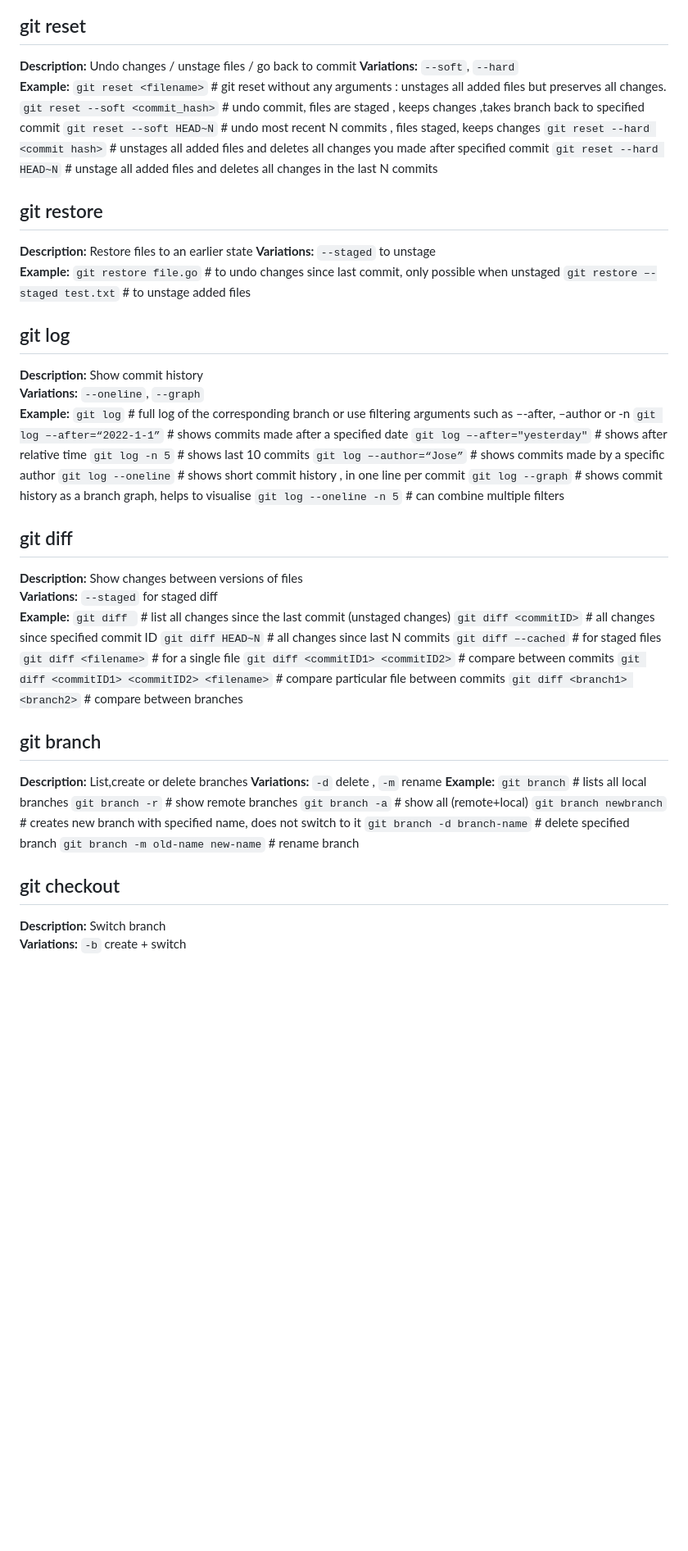
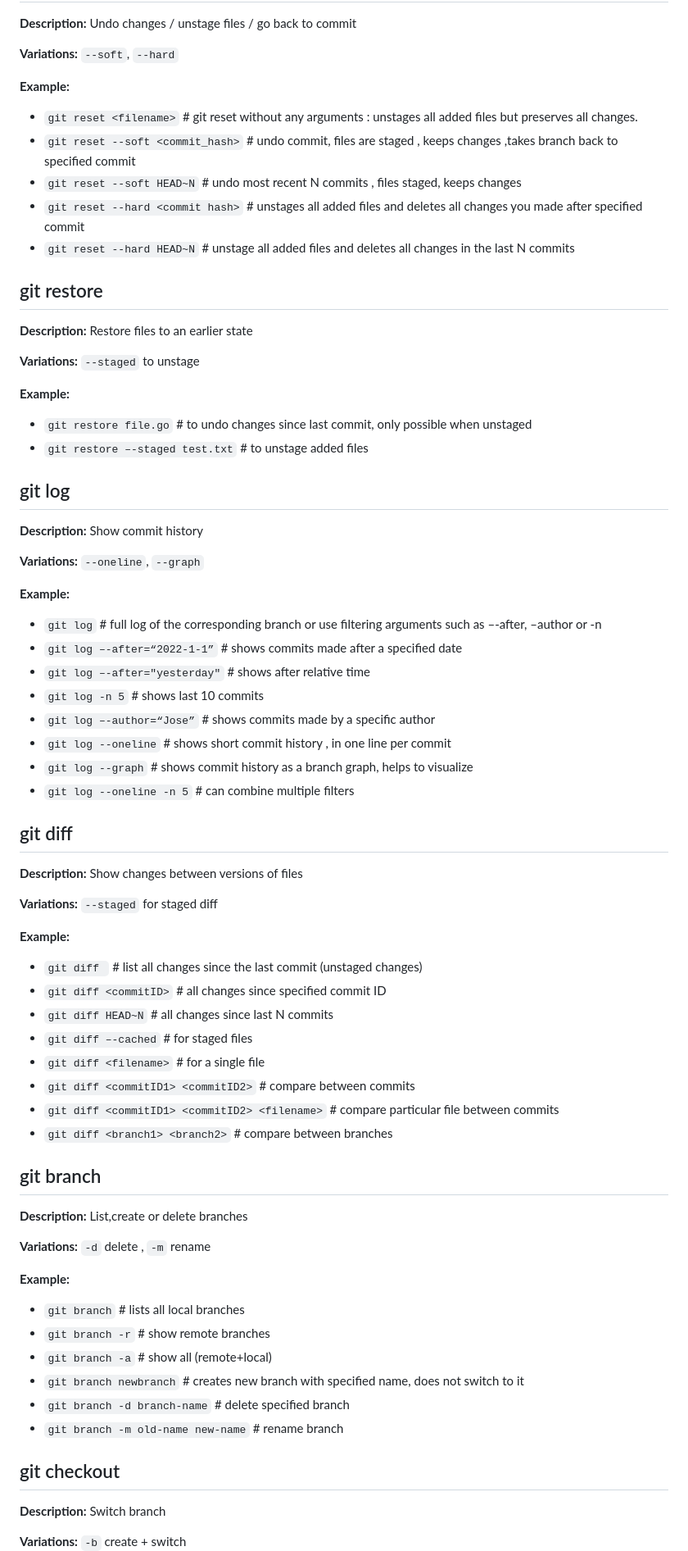
Before and after one commit to AnikaYadav/Anika_Internship, a Markdown page: golang/statement4/git.md, the part around one of its changes. Shown at 82% size. Drawn GitHub-style; blank space fills up the shorter version.

```diff
--- a/golang/statement4/git.md
+++ b/golang/statement4/git.md
@@ -54,62 +67,72 @@ Without `--global` applies only to the current repository
 **Example:**
-`git reset <filename>` # git reset without any arguments : unstages all added files but preserves all changes.
-`git reset --soft <commit_hash>` # undo commit, files are staged , keeps changes ,takes branch back to specified commit
-`git reset --soft HEAD~N` # undo most recent N commits , files staged, keeps changes
-`git reset --hard <commit hash>` # unstages all added files and deletes all changes you made after specified commit
-`git reset --hard HEAD~N` # unstage all added files and deletes all changes in the last N commits
+- `git reset <filename>` # git reset without any arguments : unstages all added files but preserves all changes.
+- `git reset --soft <commit_hash>` # undo commit, files are staged , keeps changes ,takes branch back to specified commit
+- `git reset --soft HEAD~N` # undo most recent N commits , files staged, keeps changes
+- `git reset --hard <commit hash>` # unstages all added files and deletes all changes you made after specified commit
+- `git reset --hard HEAD~N` # unstage all added files and deletes all changes in the last N commits
 
 
 
 ## git restore
 **Description:** Restore files to an earlier state
+
 **Variations:** `--staged` to unstage
+
 **Example:**
-`git restore file.go` # to undo changes since last commit, only possible when unstaged
-`git restore –-staged test.txt` # to unstage added files
+- `git restore file.go` # to undo changes since last commit, only possible when unstaged
+- `git restore –-staged test.txt` # to unstage added files
 
 
 ## git log
 **Description:** Show commit history
+
 **Variations:** `--oneline`, `--graph`
+
 **Example:**
-`git log` # full log of the corresponding branch or use filtering arguments such as –-after, –author or -n
-`git log –-after=“2022-1-1”` # shows commits made after a specified date
-`git log –-after="yesterday"` # shows after relative time
-`git log -n 5` # shows last 10 commits
-`git log –-author=“Jose”` # shows commits made by a specific author
-`git log --oneline` # shows short commit history , in one line per commit
-`git log --graph` # shows commit history as a branch graph, helps to visualise
-`git log --oneline -n 5` # can combine multiple filters
+- `git log` # full log of the corresponding branch or use filtering arguments such as –-after, –author or -n
+- `git log –-after=“2022-1-1”` # shows commits made after a specified date
+- `git log –-after="yesterday"` # shows after relative time
+- `git log -n 5` # shows last 10 commits
+- `git log –-author=“Jose”` # shows commits made by a specific author
+- `git log --oneline` # shows short commit history , in one line per commit
+- `git log --graph` # shows commit history as a branch graph, helps to visualize
+- `git log --oneline -n 5` # can combine multiple filters
 
 
 
 ## git diff
 **Description:** Show changes between versions of files
+
 **Variations:** `--staged` for staged diff
+
 **Example:**
-`git diff ` # list all changes since the last commit (unstaged changes)
-`git diff <commitID>` # all changes since specified commit ID
-`git diff HEAD~N` # all changes since last N commits
-`git diff –-cached` # for staged files
-`git diff <filename>` # for a single file
-`git diff <commitID1> <commitID2>` # compare between commits
-`git diff <commitID1> <commitID2> <filename>` # compare particular file between commits
-`git diff <branch1> <branch2>`  # compare between branches
+- `git diff ` # list all changes since the last commit (unstaged changes)
+- `git diff <commitID>` # all changes since specified commit ID
+- `git diff HEAD~N` # all changes since last N commits
+- `git diff –-cached` # for staged files
+- `git diff <filename>` # for a single file
+- `git diff <commitID1> <commitID2>` # compare between commits
+- `git diff <commitID1> <commitID2> <filename>` # compare particular file between commits
+- `git diff <branch1> <branch2>`  # compare between branches
 
 
 ## git branch
 **Description:** List,create or delete branches
+
 **Variations:** `-d` delete , `-m` rename
+
 **Example:**
-`git branch` # lists all local branches
-`git branch -r` # show remote branches
-`git branch -a` # show all (remote+local)
-`git branch newbranch` # creates new branch with specified name, does not switch to it
-`git branch -d branch-name` # delete specified branch
-`git branch -m old-name new-name` # rename branch
+- `git branch` # lists all local branches
+- `git branch -r` # show remote branches
+- `git branch -a` # show all (remote+local)
+- `git branch newbranch` # creates new branch with specified name, does not switch to it
+- `git branch -d branch-name` # delete specified branch
+- `git branch -m old-name new-name` # rename branch
 
 
 ## git checkout
 **Description:** Switch branch
+
 **Variations:** `-b` create + switch
+
 **Example:**
```
Also changed, not shown: other parts of golang/statement4/git.md (+76 -51 lines).
